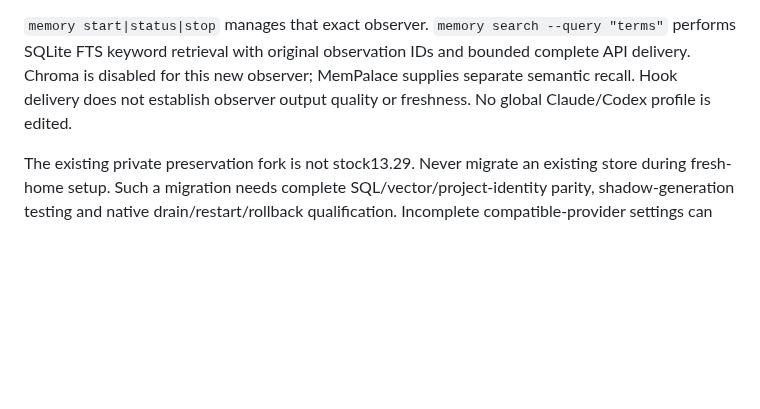
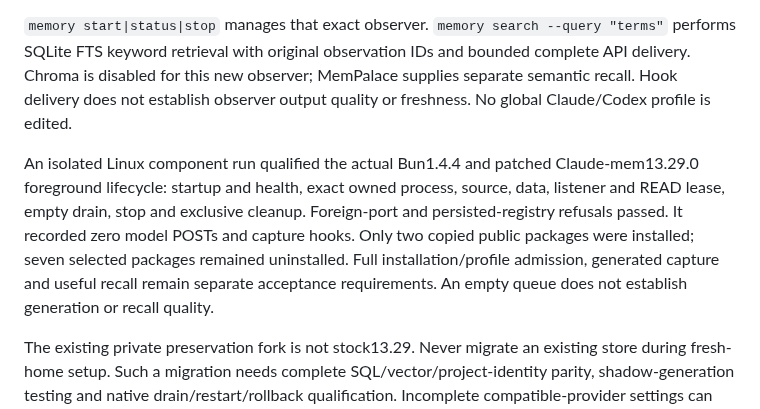
Before and after one commit to scruge1/lowvram-agentic-harness, a Markdown page: AGENT-HOME.md, the part around the change. Drawn GitHub-style; blank space fills up the shorter version.

Commit message:
docs: record native observer component qualification

```diff
--- a/AGENT-HOME.md
+++ b/AGENT-HOME.md
@@ -772,6 +772,15 @@ and bounded complete API delivery. Chroma is disabled for this new observer;
 MemPalace supplies separate semantic recall. Hook delivery does not establish
 observer output quality or freshness. No global Claude/Codex profile is edited.
 
+An isolated Linux component run qualified the actual Bun1.4.4 and patched
+Claude-mem13.29.0 foreground lifecycle: startup and health, exact owned process,
+source, data, listener and READ lease, empty drain, stop and exclusive cleanup.
+Foreign-port and persisted-registry refusals passed. It recorded zero model
+POSTs and capture hooks. Only two copied public packages were installed; seven
+selected packages remained uninstalled. Full installation/profile admission,
+generated capture and useful recall remain separate acceptance requirements.
+An empty queue does not establish generation or recall quality.
+
 The existing private preservation fork is not stock13.29.
 Never migrate an existing store during fresh-home setup. Such a migration needs
 complete SQL/vector/project-identity parity, shadow-generation testing and native
```
Also changed, not shown: UPGRADES.md (+12 -4 lines).
